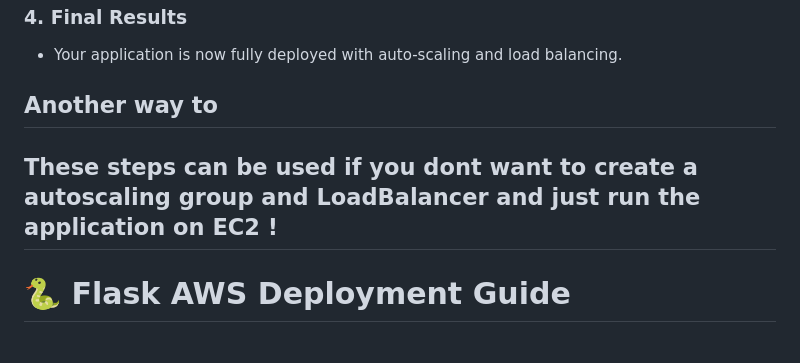
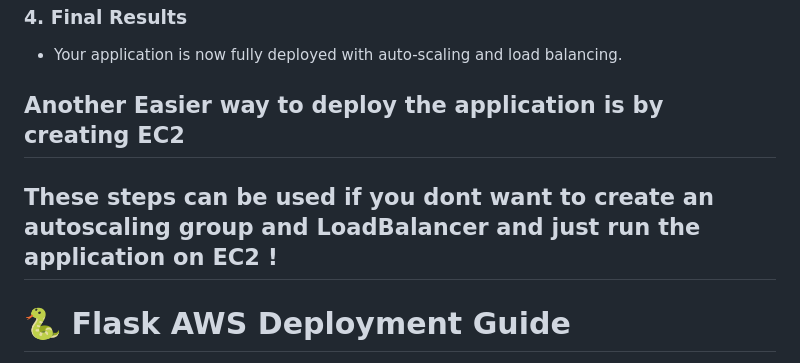
Before and after one commit to waleed399/flask-aws, a Markdown page: README.md, the part around the change printed below. Drawn GitHub-style.

```diff
--- a/README.md
+++ b/README.md
@@ -51,8 +59,8 @@
 
 - Your application is now fully deployed with auto-scaling and load balancing.
 
-## Another way to
-## These steps can be used if you dont want to create a autoscaling group and LoadBalancer and just run the application on EC2 !
+## Another Easier way to deploy the application is by creating EC2
+## These steps can be used if you dont want to create an autoscaling group and LoadBalancer and just run the application on EC2 !
 # 🐍 Flask AWS Deployment Guide
 
 This guide will help you deploy your Flask application on an EC2 instance using Docker and Docker Compose.
```
Also changed, not shown: other parts of README.md (+13 -5 lines), images/img_8.png (added), 3 other files.
